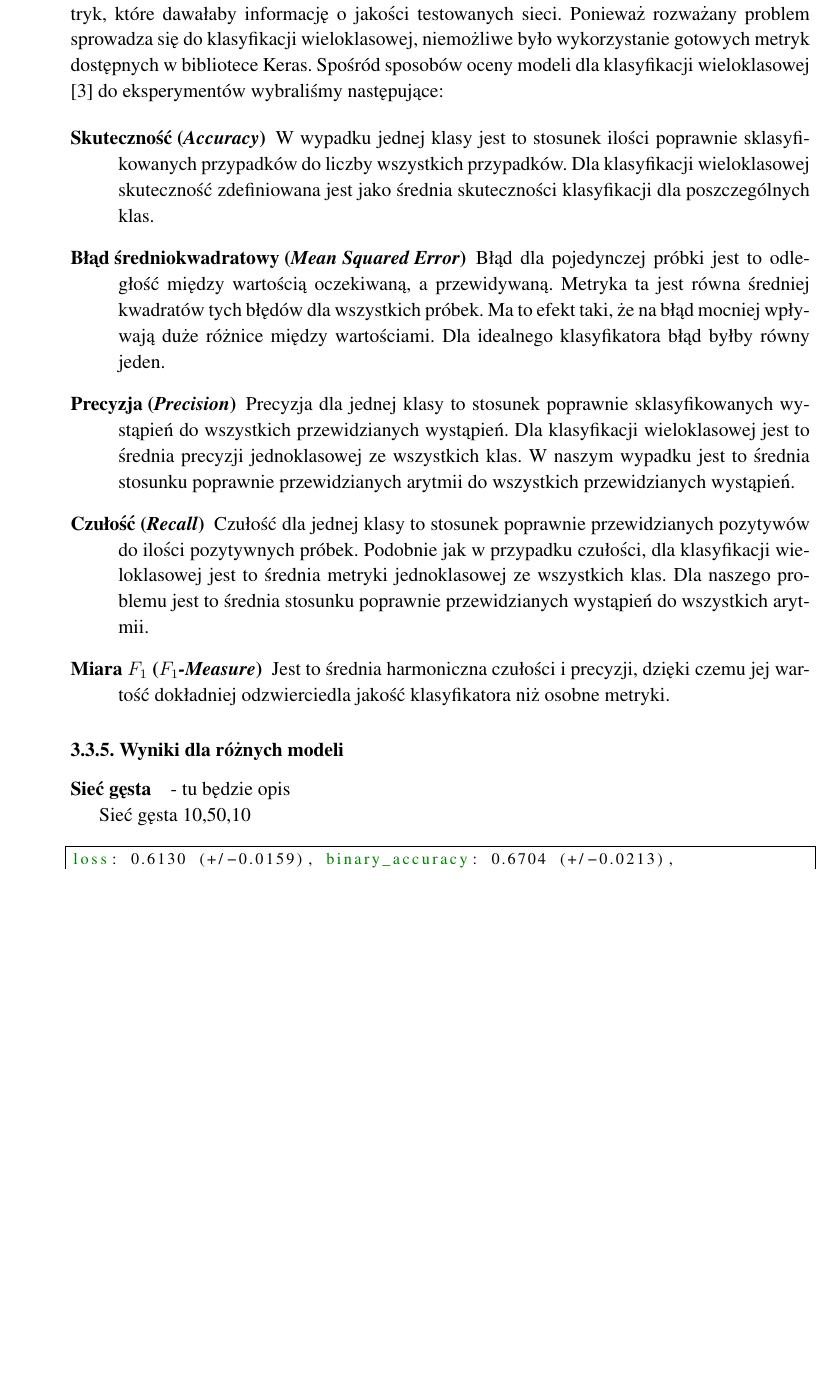
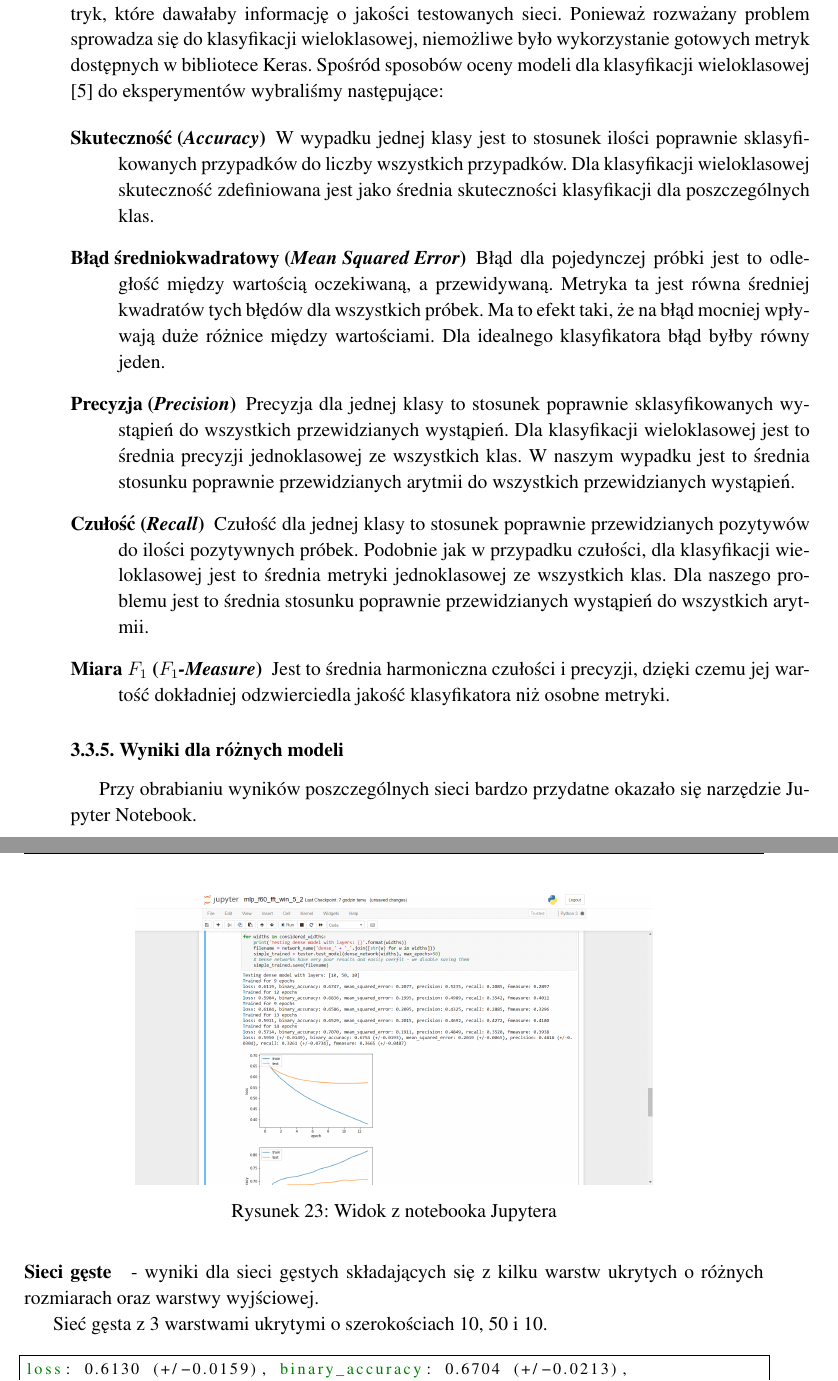
Before and after one commit to tomsoonn/arrhythmia-prediction, a LaTeX thesis (paper/praca-inzynierska.tex): part of page 27 of 40 before the commit and two parts of pages 27 and 28 of 41 after it, the two joined at a grey line, cut so that both start at the same text, the shorter picture padded with empty space. Compiled offline with pdfLaTeX; the source files are stored in an older character set and shown here as Unicode.

Commit message:
[DOC] Bibliografia i poprawka opisu wyników sieci gęstych (#44)
* update bibliografi i troche opisu

* poprawki

* minor fixes + jupyter screen

* fix

```diff
--- a/paper/praca-inzynierska.tex
+++ b/paper/praca-inzynierska.tex
@@ -672,13 +672,20 @@
 
 
 \subsubsection{Wyniki dla różnych modeli}
-%TODO opisy
 
-\paragraph{Sieć gęsta} - tu będzie opis
+Przy obrabianiu wyników poszczególnych sieci bardzo przydatne okazało się narzędzie Jupyter Notebook.
+\begin{figure}[H]
+	\centering
+	\includegraphics[width=0.7\linewidth]{jupyter.png}
+	\caption{Widok z notebooka Jupytera}
+	\label{fig:jupyter}
+\end{figure}
 
-Sieć gęsta 10,50,10
+\paragraph{Sieci gęste} - wyniki dla sieci gęstych składających się z kilku warstw ukrytych o różnych rozmiarach oraz warstwy wyjściowej.
 
-\begin{lstlisting}[float=h!, style=result, caption={Wyniki sieci gęstej 10,50,10}]
+Sieć gęsta z 3 warstwami ukrytymi o szerokościach 10, 50 i 10.
+
+\begin{lstlisting}[float=h!, style=result, caption={Wyniki sieci gęstej o rozmiarach warstw 10, 50, 10}]
 loss: 0.6130 (+/-0.0159), binary_accuracy: 0.6704 (+/-0.0213), mean_squared_error: 0.2102 (+/-0.0071), precision: 0.4789 (+/-0.0475), recall: 0.3681 (+/-0.0560), fmeasure: 0.3917 (+/-0.0182)
 \end{lstlisting}
 
```
Also changed, not shown: paper/bibliografia.bib (+10 -0 lines), paper/jupyter.png (added), paper/praca-inzynierska.tex (18 more changed lines).
